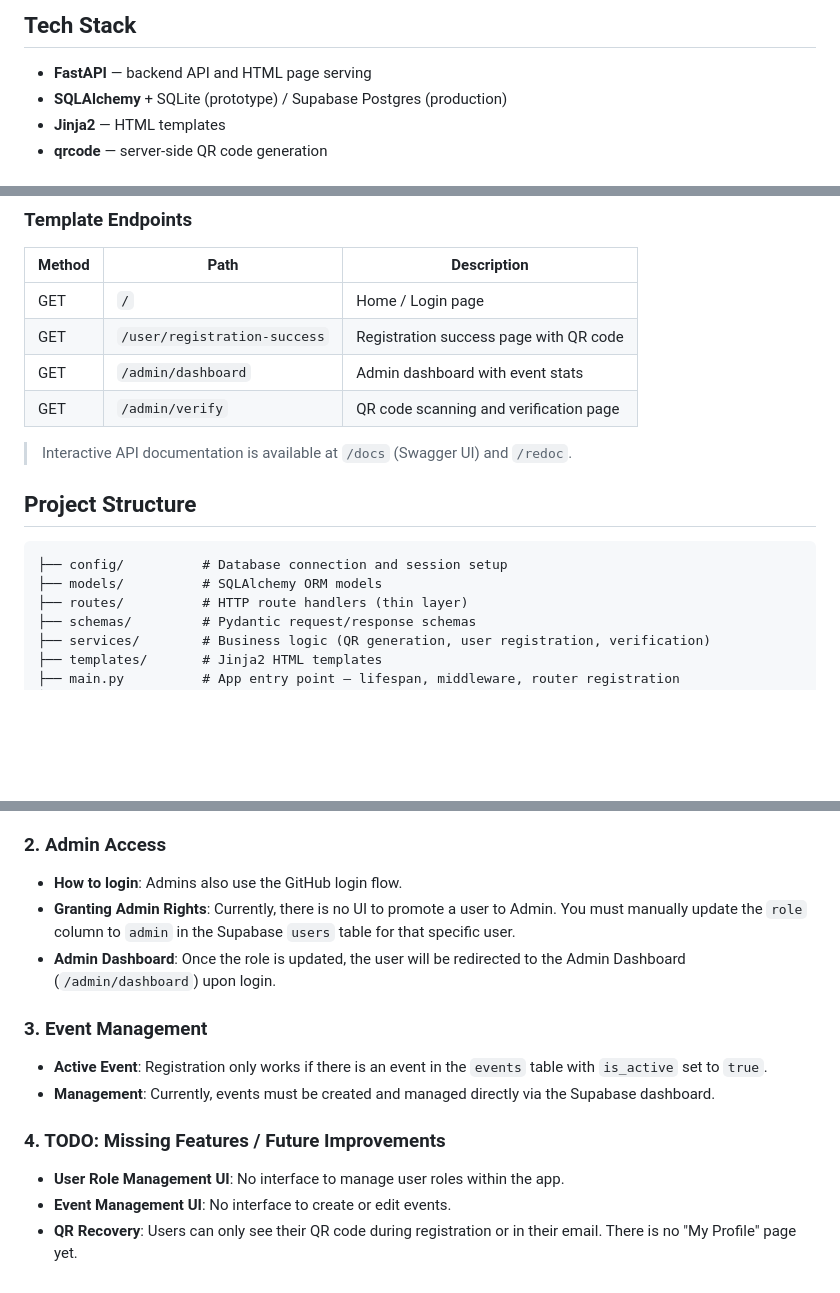
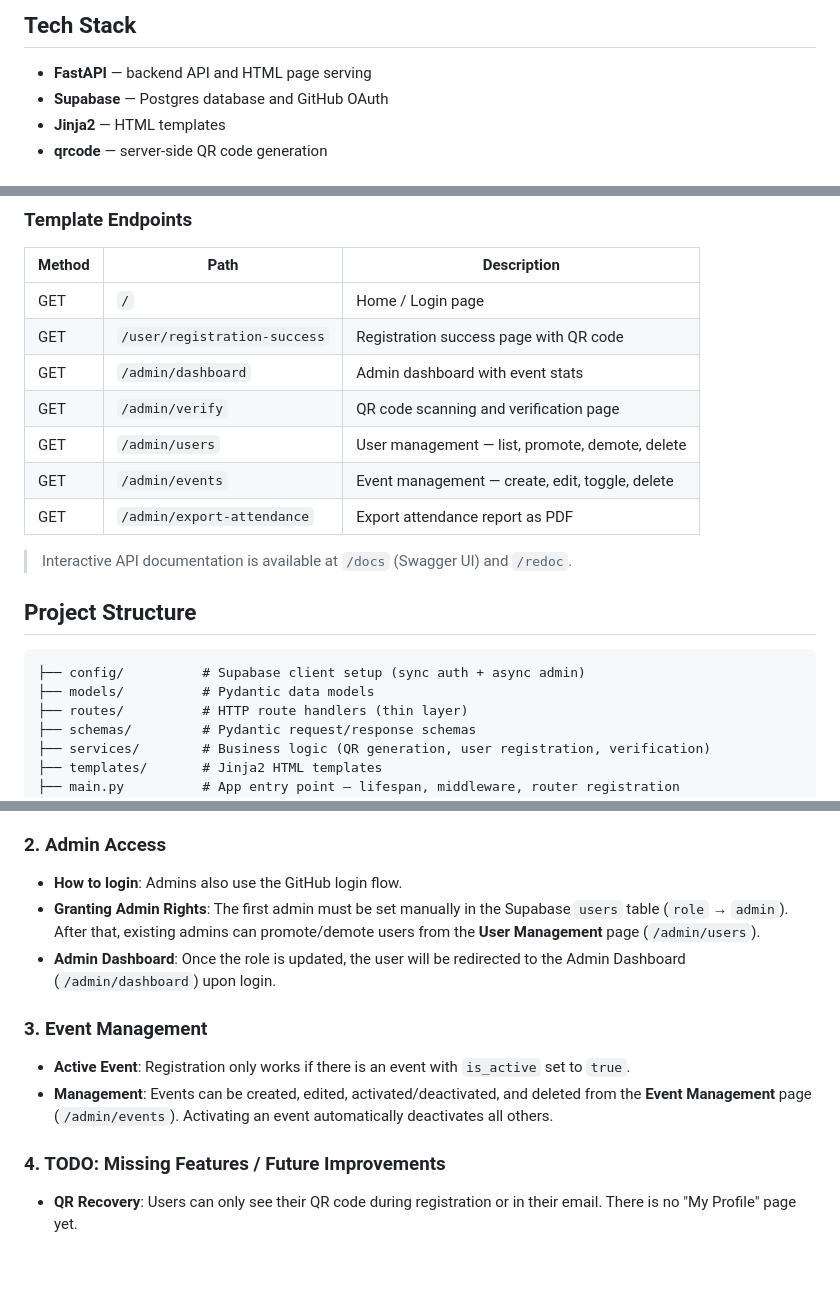
Before and after one commit to fossuok/qr.fossuok.org, a Markdown page: README.md, 3 parts joined by grey strips. Drawn GitHub-style; blank space fills up the shorter version.

Commit message:
docs: README updated for new features

````diff
--- a/README.md
+++ b/README.md
@@ -5,7 +5,7 @@ This is a sample event registration system that uses QR codes to verify attendan
 ## Tech Stack
 
 - **FastAPI** — backend API and HTML page serving
-- **SQLAlchemy** + SQLite (prototype) / Supabase Postgres (production)
+- **Supabase** — Postgres database and GitHub OAuth
 - **Jinja2** — HTML templates
 - **qrcode** — server-side QR code generation
 
@@ -64,6 +64,9 @@ This is a sample event registration system that uses QR codes to verify attendan
 | GET | `/user/registration-success` | Registration success page with QR code |
 | GET | `/admin/dashboard` | Admin dashboard with event stats |
 | GET | `/admin/verify` | QR code scanning and verification page |
+| GET | `/admin/users` | User management — list, promote, demote, delete |
+| GET | `/admin/events` | Event management — create, edit, toggle, delete |
+| GET | `/admin/export-attendance` | Export attendance report as PDF |
 
 > Interactive API documentation is available at `/docs` (Swagger UI) and `/redoc`.
 
@@ -72,8 +75,8 @@ This is a sample event registration system that uses QR codes to verify attendan
 ## Project Structure
 
 ```
-├── config/          # Database connection and session setup
-├── models/          # SQLAlchemy ORM models
+├── config/          # Supabase client setup (sync auth + async admin)
+├── models/          # Pydantic data models
 ├── routes/          # HTTP route handlers (thin layer)
 ├── schemas/         # Pydantic request/response schemas
 ├── services/        # Business logic (QR generation, user registration, verification)
@@ -129,14 +132,12 @@ Since the Supabase project already created, you have to add the following enviro
 
 ### 2. Admin Access
 - **How to login**: Admins also use the GitHub login flow.
-- **Granting Admin Rights**: Currently, there is no UI to promote a user to Admin. You must manually update the `role` column to `admin` in the Supabase `users` table for that specific user.
+- **Granting Admin Rights**: The first admin must be set manually in the Supabase `users` table (`role` → `admin`). After that, existing admins can promote/demote users from the **User Management** page (`/admin/users`).
 - **Admin Dashboard**: Once the role is updated, the user will be redirected to the Admin Dashboard (`/admin/dashboard`) upon login.
 
 ### 3. Event Management
-- **Active Event**: Registration only works if there is an event in the `events` table with `is_active` set to `true`.
-- **Management**: Currently, events must be created and managed directly via the Supabase dashboard.
+- **Active Event**: Registration only works if there is an event with `is_active` set to `true`.
+- **Management**: Events can be created, edited, activated/deactivated, and deleted from the **Event Management** page (`/admin/events`). Activating an event automatically deactivates all others.
 
 ### 4. TODO: Missing Features / Future Improvements
-- **User Role Management UI**: No interface to manage user roles within the app.
-- **Event Management UI**: No interface to create or edit events.
 - **QR Recovery**: Users can only see their QR code during registration or in their email. There is no "My Profile" page yet.
````
